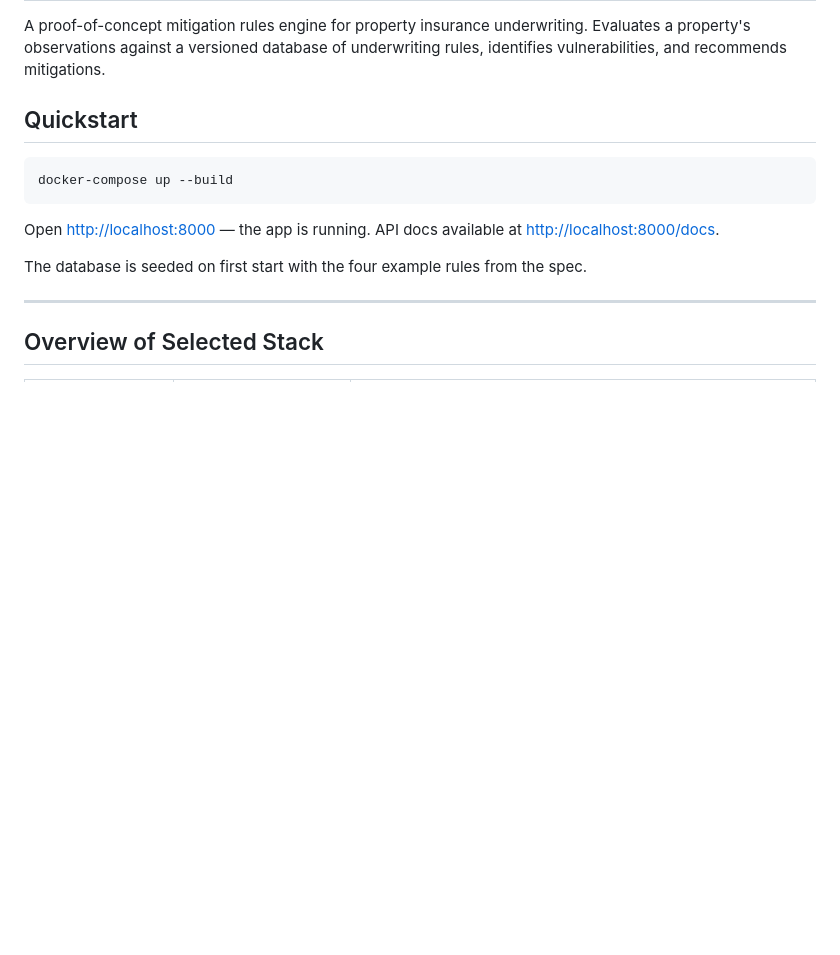
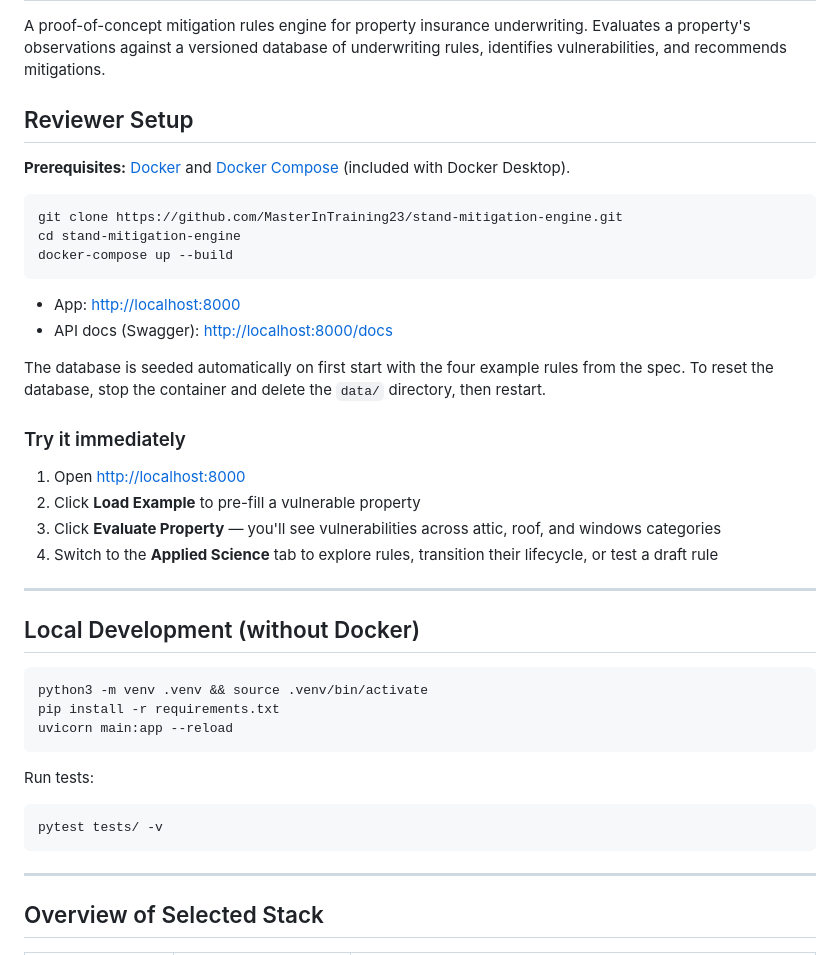
Before and after one commit to MasterInTraining23/stand-mitigation-engine, a Markdown page: README.md, the part around the change. GitHub-like rendering; blank space fills up the shorter version.

Commit message:
Add reviewer setup instructions to README
Co-Authored-By: Claude Sonnet 4.6 <noreply@anthropic.com>

````diff
--- a/README.md
+++ b/README.md
@@ -4,16 +4,43 @@ A proof-of-concept mitigation rules engine for property insurance underwriting.
 Evaluates a property's observations against a versioned database of underwriting rules,
 identifies vulnerabilities, and recommends mitigations.
 
-## Quickstart
+## Reviewer Setup
+
+**Prerequisites:** [Docker](https://docs.docker.com/get-docker/) and [Docker Compose](https://docs.docker.com/compose/install/) (included with Docker Desktop).
 
 ```bash
+git clone https://github.com/MasterInTraining23/stand-mitigation-engine.git
+cd stand-mitigation-engine
 docker-compose up --build
 ```
 
-Open [http://localhost:8000](http://localhost:8000) — the app is running.
-API docs available at [http://localhost:8000/docs](http://localhost:8000/docs).
+- App: [http://localhost:8000](http://localhost:8000)
+- API docs (Swagger): [http://localhost:8000/docs](http://localhost:8000/docs)
 
-The database is seeded on first start with the four example rules from the spec.
+The database is seeded automatically on first start with the four example rules from the spec.
+To reset the database, stop the container and delete the `data/` directory, then restart.
+
+### Try it immediately
+
+1. Open [http://localhost:8000](http://localhost:8000)
+2. Click **Load Example** to pre-fill a vulnerable property
+3. Click **Evaluate Property** — you'll see vulnerabilities across attic, roof, and windows categories
+4. Switch to the **Applied Science** tab to explore rules, transition their lifecycle, or test a draft rule
+
+---
+
+## Local Development (without Docker)
+
+```bash
+python3 -m venv .venv && source .venv/bin/activate
+pip install -r requirements.txt
+uvicorn main:app --reload
+```
+
+Run tests:
+```bash
+pytest tests/ -v
+```
 
 ---
 
````
